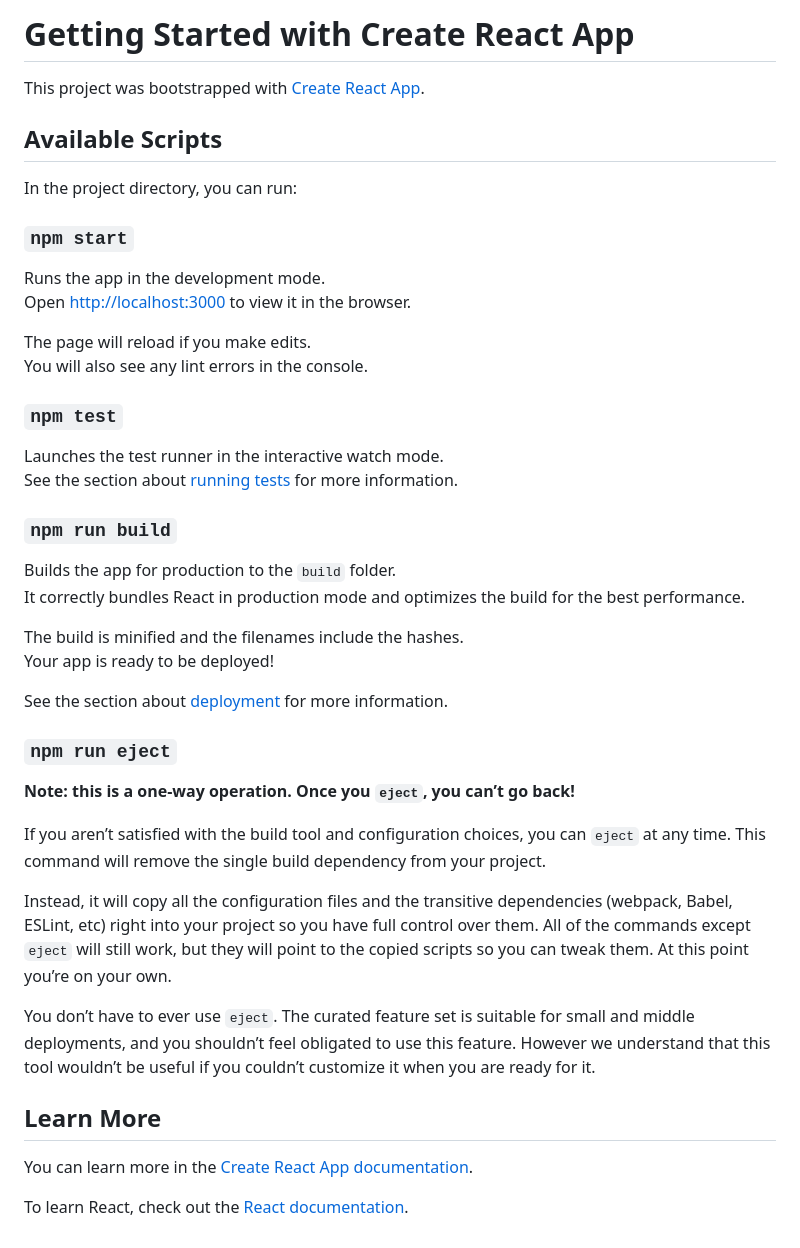
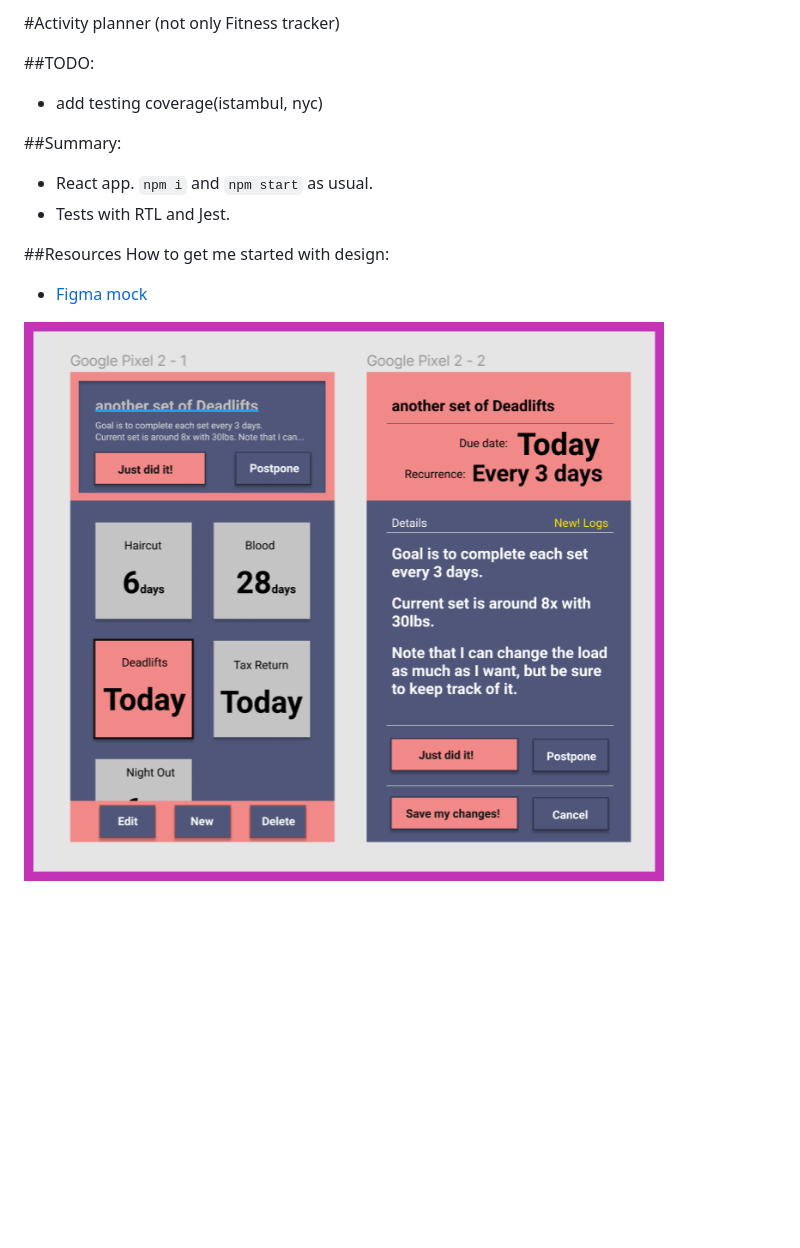
Before and after one commit to w3b3/figma-activity-planner, a Markdown page: README.md, the part around the change. Rendered like a GitHub page; pictures changed too: docs/images/activity-planner-figma.png (added); blank space fills up the shorter version.

```diff
--- a/README.md
+++ b/README.md
@@ -1,46 +1,17 @@
-# Getting Started with Create React App
+#Activity planner (not only Fitness tracker)
 
-This project was bootstrapped with [Create React App](https://github.com/facebook/create-react-app).
+##TODO:
 
-## Available Scripts
+- add testing coverage(istambul, nyc)
 
-In the project directory, you can run:
+##Summary:
 
-### `npm start`
+- React app. `npm i` and `npm start` as usual.
+- Tests with RTL and Jest.
 
-Runs the app in the development mode.\
-Open [http://localhost:3000](http://localhost:3000) to view it in the browser.
+##Resources
+How to get me started with design:
 
-The page will reload if you make edits.\
-You will also see any lint errors in the console.
+- [Figma mock](https://www.figma.com/file/Y4GGkOtJrpoL9AirqWlZBv/Cards-and-activity-planner?node-id=0%3A1)
 
-### `npm test`
-
-Launches the test runner in the interactive watch mode.\
-See the section about [running tests](https://facebook.github.io/create-react-app/docs/running-tests) for more information.
-
-### `npm run build`
-
-Builds the app for production to the `build` folder.\
-It correctly bundles React in production mode and optimizes the build for the best performance.
-
-The build is minified and the filenames include the hashes.\
-Your app is ready to be deployed!
-
-See the section about [deployment](https://facebook.github.io/create-react-app/docs/deployment) for more information.
-
-### `npm run eject`
-
-**Note: this is a one-way operation. Once you `eject`, you can’t go back!**
-
-If you aren’t satisfied with the build tool and configuration choices, you can `eject` at any time. This command will remove the single build dependency from your project.
-
-Instead, it will copy all the configuration files and the transitive dependencies (webpack, Babel, ESLint, etc) right into your project so you have full control over them. All of the commands except `eject` will still work, but they will point to the copied scripts so you can tweak them. At this point you’re on your own.
-
-You don’t have to ever use `eject`. The curated feature set is suitable for small and middle deployments, and you shouldn’t feel obligated to use this feature. However we understand that this tool wouldn’t be useful if you couldn’t customize it when you are ready for it.
-
-## Learn More
-
-You can learn more in the [Create React App documentation](https://facebook.github.io/create-react-app/docs/getting-started).
-
-To learn React, check out the [React documentation](https://reactjs.org/).
+![Drag Racing](docs/images/activity-planner-figma.png)
```
